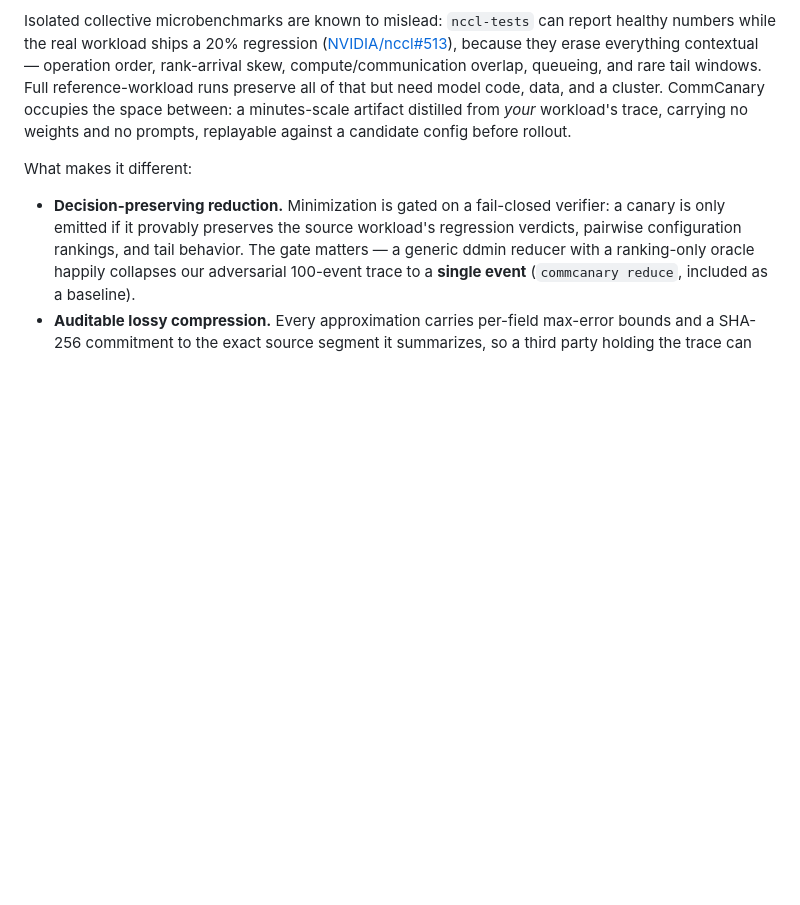
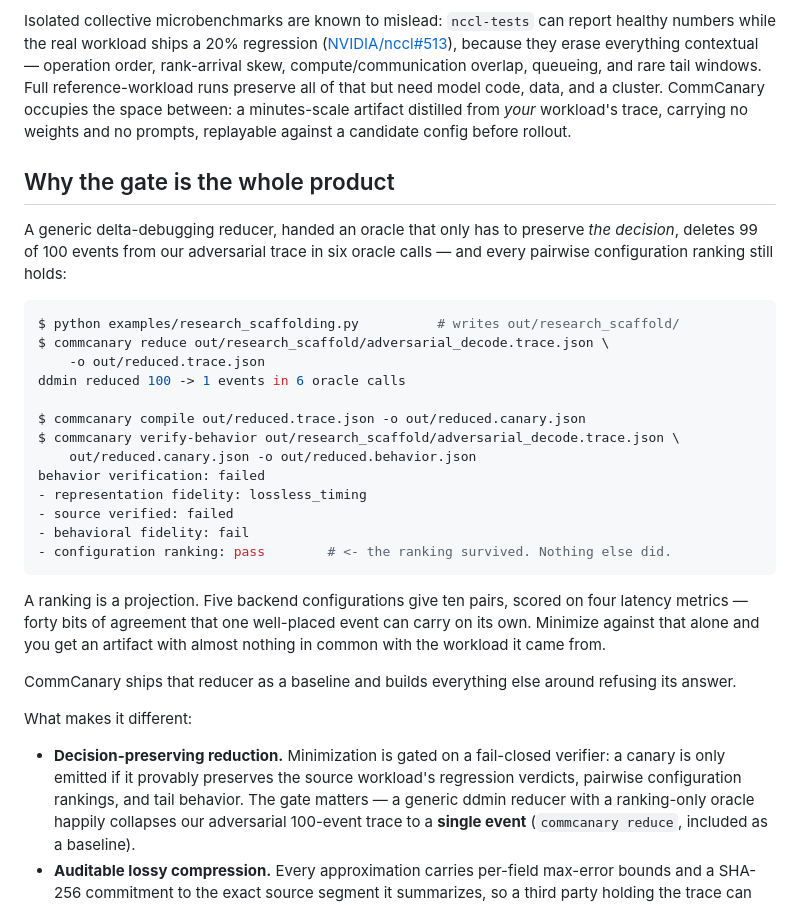
Before and after one commit to iemAnshuman/CommCanary, a Markdown page: README.md, the part around one of its changes. Drawn GitHub-style; blank space fills up the shorter version.

````diff
--- a/README.md
+++ b/README.md
@@ -17,6 +17,36 @@ reference-workload runs preserve all of that but need model code, data, and a
 cluster. CommCanary occupies the space between: a minutes-scale artifact
 distilled from *your* workload's trace, carrying no weights and no prompts,
 replayable against a candidate config before rollout.
+
+## Why the gate is the whole product
+
+A generic delta-debugging reducer, handed an oracle that only has to preserve
+*the decision*, deletes 99 of 100 events from our adversarial trace in six
+oracle calls — and every pairwise configuration ranking still holds:
+
+```console
+$ python examples/research_scaffolding.py          # writes out/research_scaffold/
+$ commcanary reduce out/research_scaffold/adversarial_decode.trace.json \
+    -o out/reduced.trace.json
+ddmin reduced 100 -> 1 events in 6 oracle calls
+
+$ commcanary compile out/reduced.trace.json -o out/reduced.canary.json
+$ commcanary verify-behavior out/research_scaffold/adversarial_decode.trace.json \
+    out/reduced.canary.json -o out/reduced.behavior.json
+behavior verification: failed
+- representation fidelity: lossless_timing
+- source verified: failed
+- behavioral fidelity: fail
+- configuration ranking: pass        # <- the ranking survived. Nothing else did.
+```
+
+A ranking is a projection. Five backend configurations give ten pairs, scored
+on four latency metrics — forty bits of agreement that one well-placed event
+can carry on its own. Minimize against that alone and you get an artifact with
+almost nothing in common with the workload it came from.
+
+CommCanary ships that reducer as a baseline and builds everything else around
+refusing its answer.
 
 What makes it different:
 
````
Also changed, not shown: other parts of README.md (+42 -9 lines).
